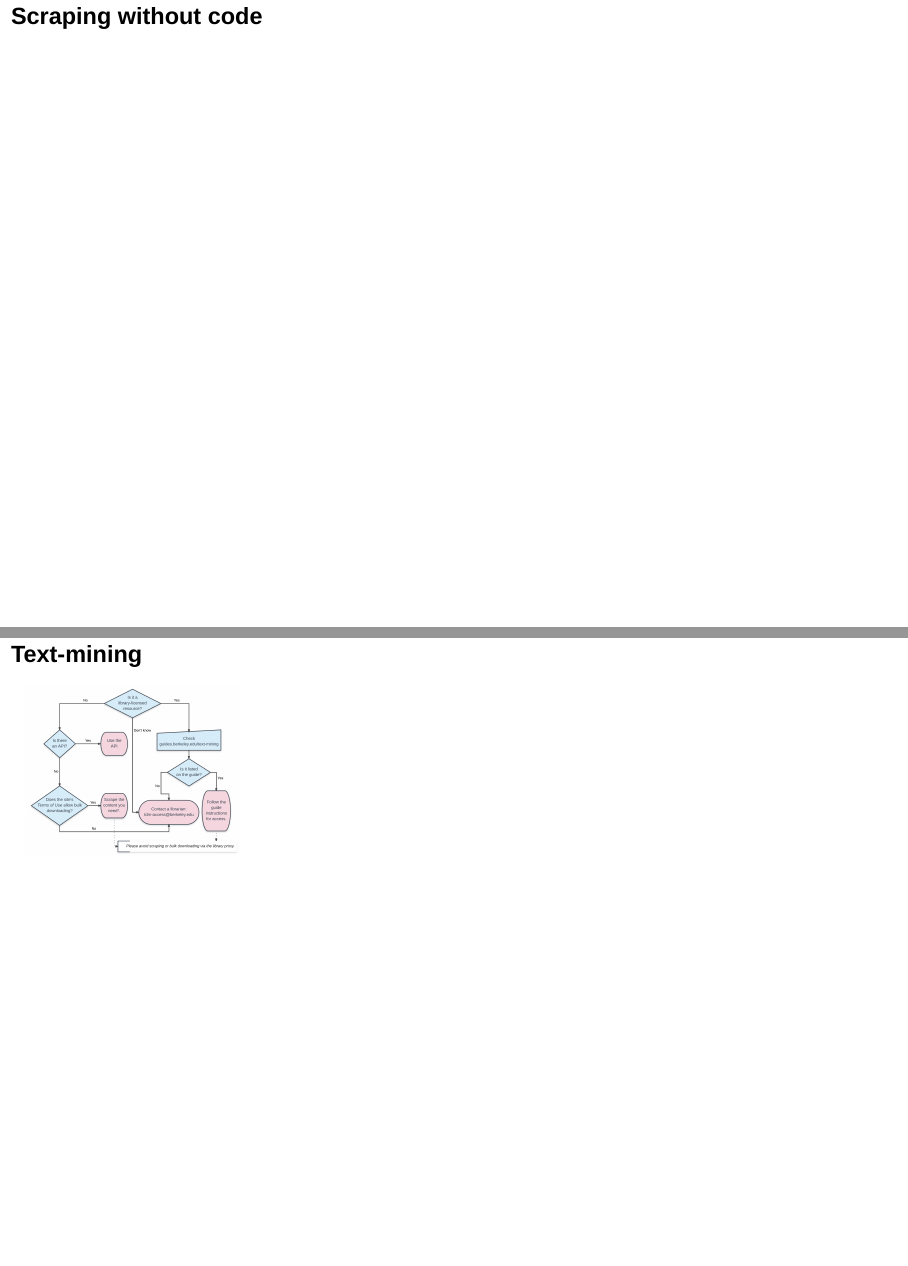
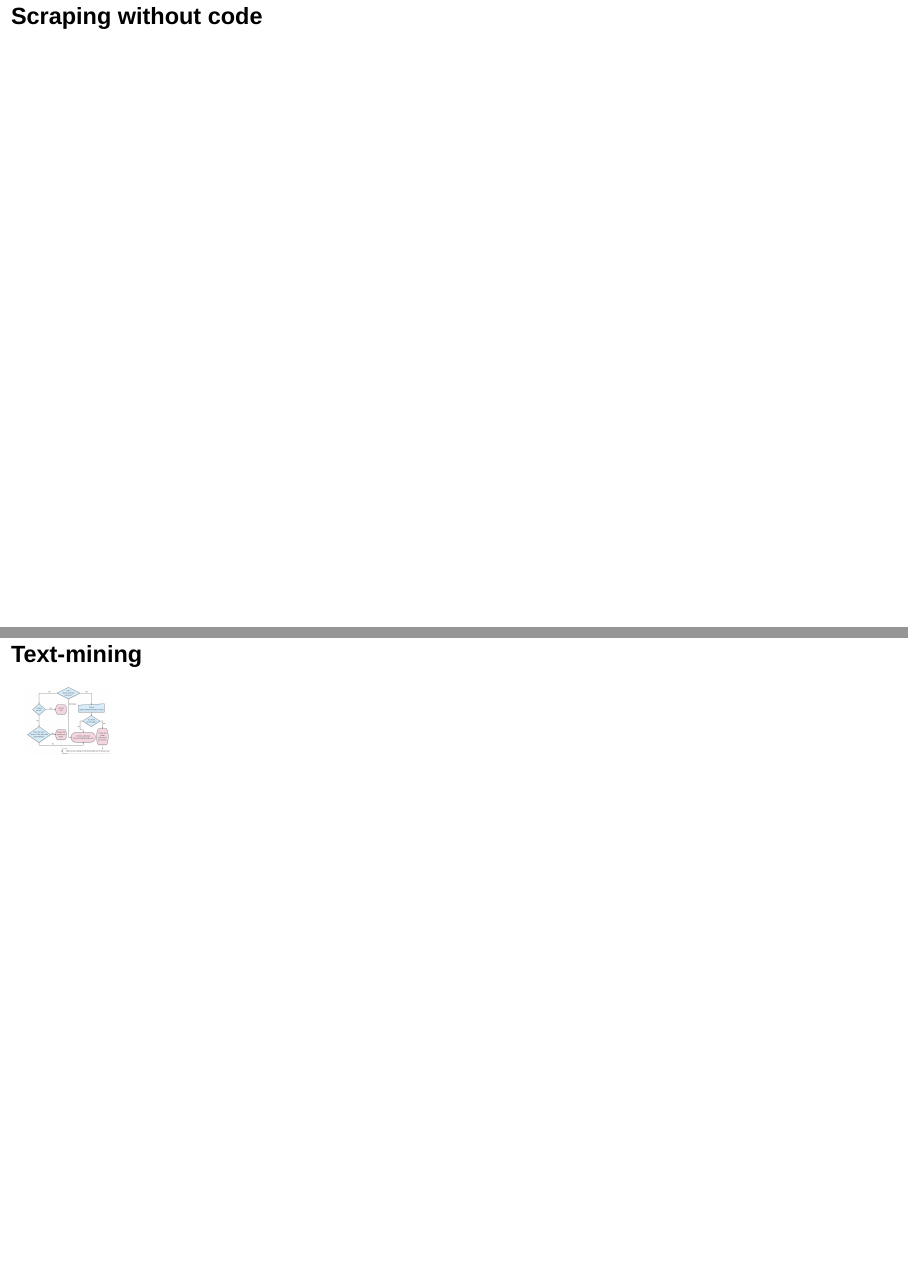
Before and after one commit to wrathofquan/finding-data-susa, an R Markdown document (index.rmd): pages 11 and 12 of 20, joined at a grey line. Rendered offline with R 4.5, knitr and Pandoc, with nearby package versions; drawn as Slidy slides in place of the format the file asks for; some code elsewhere in the file could not run offline.

Commit message:
resize images

```diff
--- a/index.rmd
+++ b/index.rmd
@@ -134,7 +134,7 @@ M
 
 ## Text-mining
 
-![](textmining_flowchart.png){width=25% }
+![](textmining_flowchart.png){width=10% }
 
 
 ## Text-mining
```
Also changed, not shown: index.html.
